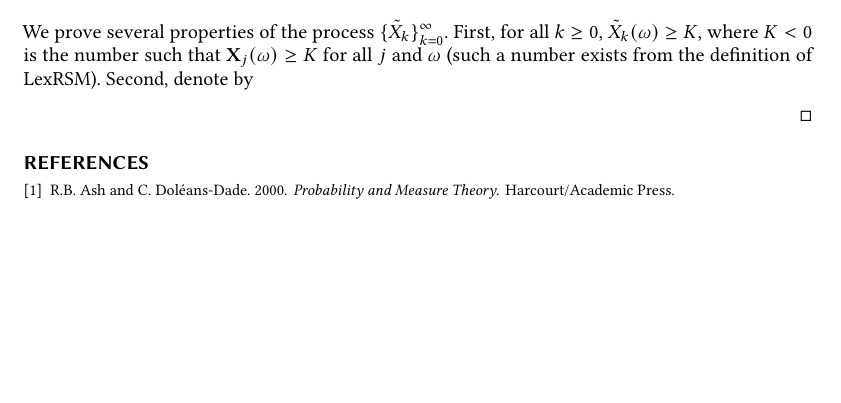
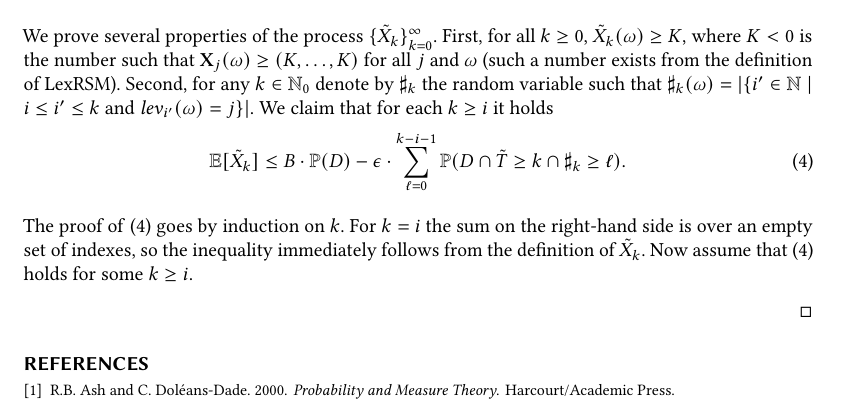
Before and after one commit to Sheshansh/prob_termination, a LaTeX paper (paper/main.tex, which reads paper/lexicographic.tex): part of page 11 of 11 before the commit and part of page 11 of 12 after it, cut so that both start at the same text, the shorter picture padded with empty space. Compiled offline with pdfLaTeX.

Commit message:
added something to LexRSM proof

```diff
--- a/paper/lexicographic.tex
+++ b/paper/lexicographic.tex
@@ -101,5 +102,6 @@ B & \text{if $\omega \in D$ and $k<i$ }\\
 }\\
-\vecseq{X}{\tilde{\stime}(\omega)}{j}(\omega) & \text{ if $k\geq i$ and
+\vecseq{X}{\tilde{\stime}(\omega)}{j}(\omega) & \text{if $\omega\in D$, $k\geq
+i$ and
 $\tilde{\stime}(\omega)\leq i$ }.
 \end{dcases}
 $$
@@ -107,8 +109,26 @@ $$
 We prove several properties of the process $\{\tilde{X}_k\}_{k=0}^{\infty}$.
 First, for all $k\geq 0$, $\tilde{X}_k(\omega)\geq K$, where $K<0$ is the
 number
-such that $\vec{X}_j(\omega)\geq K$ for all $j$ and $\omega$ (such a number
-exists from the definition of LexRSM). Second, denote by
+such that $\vec{X}_j(\omega)\geq (K,\dots,K)$ for all $j$ and $\omega$ (such a
+number
+exists from the definition of LexRSM). Second, for any $k\in \Nset_0$ denote by
+$\noofdec_k$ the random variable such that $\noofdec_k(\omega) = |\{i'\in
+\Nset\mid i \leq i' \leq k \text{ and } \levelrank{\omega}{i'}=j\} |$.
+We claim
+that for each $k\geq i$
+it holds
+\begin{equation}
+\label{eq:lexrsm-soundness-main}
+\E[\tilde{X}_k]\leq B\cdot \probm(D) - \eps\cdot\sum_{\ell=0}^{k-i-1} \probm(D
+\cap \tilde{\stime}\geq k \cap \noofdec_k
+\geq
+\ell).
+\end{equation}
+
+The proof of~\eqref{eq:lexrsm-soundness-main} goes by induction on $k$. For
+$k=i$ the sum on the right-hand side is over an empty set of indexes, so the
+inequality immediately follows from the definition of $\tilde{X}_k$. Now assume
+that~\eqref{eq:lexrsm-soundness-main} holds for some $k\geq i$.
 %\begin{enumerate}
 %\
 %\end{itemize}
--- a/paper/main.tex
+++ b/paper/main.tex
@@ -427,6 +427,7 @@ sensitive = false
 \newcommand{\genRunSet}{\genPathSet}
 \newcommand{\levelrank}[2]{\mathit{lev}_{#2}(#1)}
 \newcommand{\minlev}{\mathit{min}\text{-}\mathit{lev}}
+\newcommand{\noofdec}{\sharp}
 
 
 
```
Also changed, not shown: paper/main.pdf, paper/lexicographic.tex (3 more changed lines), 3 other files.
